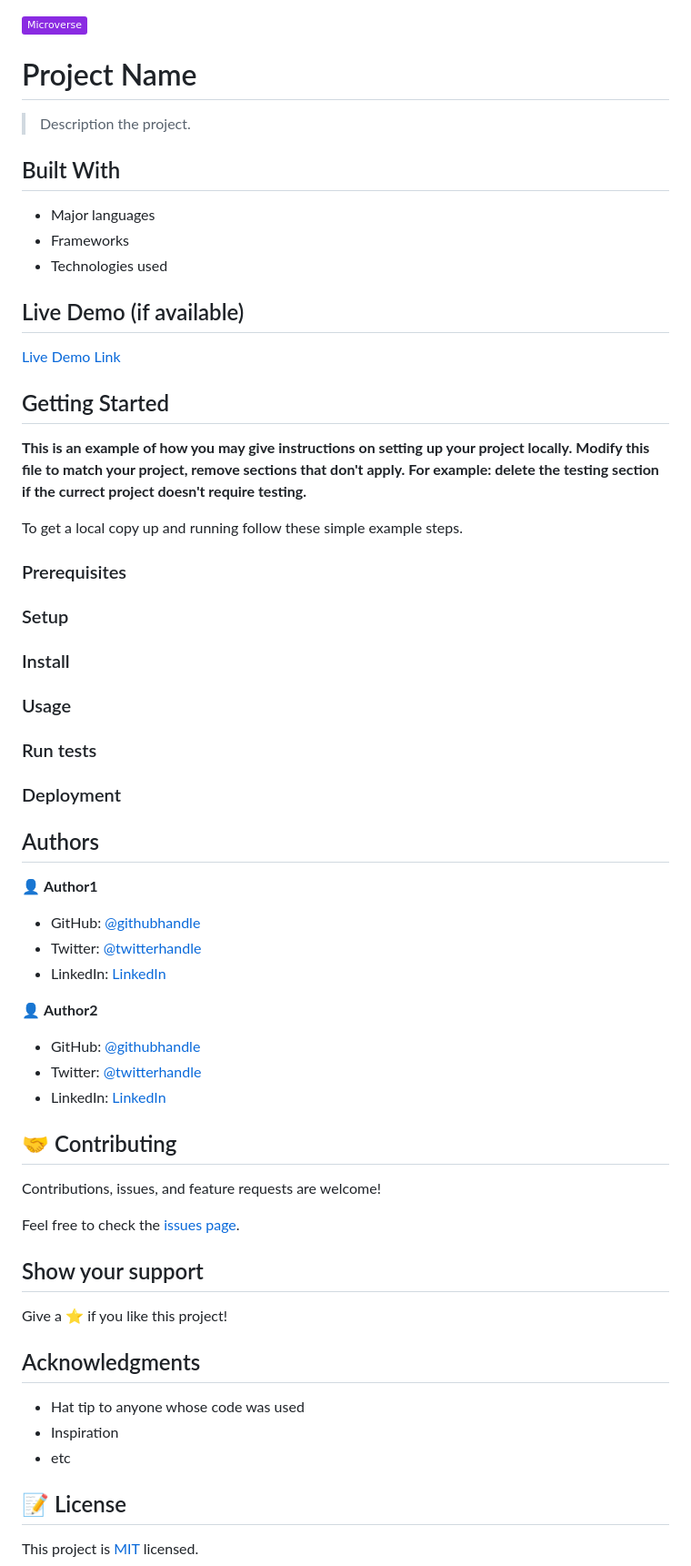
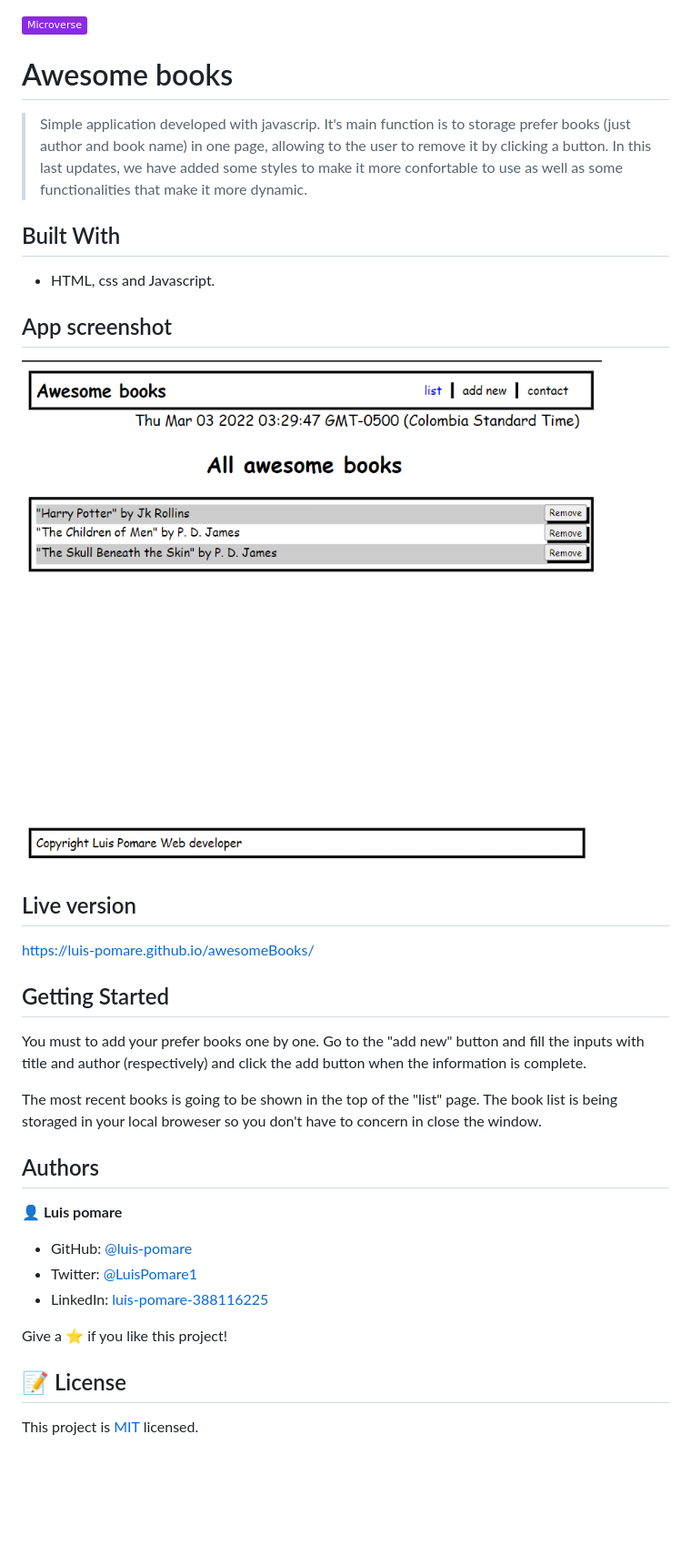
Before and after one commit to luis-pomare/awesomeBooks, a Markdown page: README.md, the part around the change. Shown: that part at 91% size. GitHub-like rendering; pictures changed too: images/app_screenshot.png (added); badges without logos; blank space fills up the shorter version.

```diff
--- a/README.md
+++ b/README.md
@@ -1,72 +1,36 @@
 ![](https://img.shields.io/badge/Microverse-blueviolet)
 
-# Project Name
+# Awesome books
 
-> Description the project.
-
+> Simple application developed with javascrip. It's main function is to storage prefer books (just author and book name) in one page, allowing to the user to remove it by clicking a button. In this last updates, we have added some styles to make it more confortable to use as well as some functionalities that make it more dynamic.
 
 ## Built With
 
-- Major languages
-- Frameworks
-- Technologies used
+- HTML, css and Javascript.
 
-## Live Demo (if available)
+## App screenshot
 
-[Live Demo Link](https://livedemo.com)
+![](images/app_screenshot.png)
 
+## Live version
+
+https://luis-pomare.github.io/awesomeBooks/
 
 ## Getting Started
 
-**This is an example of how you may give instructions on setting up your project locally.**
-**Modify this file to match your project, remove sections that don't apply. For example: delete the testing section if the currect project doesn't require testing.**
+You must to add your prefer books one by one. Go to the "add new" button and fill the inputs with title and author (respectively) and click the add button when the information is complete.
 
-
-To get a local copy up and running follow these simple example steps.
-
-### Prerequisites
-
-### Setup
-
-### Install
-
-### Usage
-
-### Run tests
-
-### Deployment
-
-
+The most recent books is going to be shown in the top of the "list" page. The book list is being storaged in your local broweser so you don't have to concern in close the window.
 
 ## Authors
 
-👤 **Author1**
+👤 **Luis pomare**
 
-- GitHub: [@githubhandle](https://github.com/githubhandle)
-- Twitter: [@twitterhandle](https://twitter.com/twitterhandle)
-- LinkedIn: [LinkedIn](https://linkedin.com/in/linkedinhandle)
-
-👤 **Author2**
-
-- GitHub: [@githubhandle](https://github.com/githubhandle)
-- Twitter: [@twitterhandle](https://twitter.com/twitterhandle)
-- LinkedIn: [LinkedIn](https://linkedin.com/in/linkedinhandle)
-
-## 🤝 Contributing
-
-Contributions, issues, and feature requests are welcome!
-
-Feel free to check the [issues page](../../issues/).
-
-## Show your support
+- GitHub: [@luis-pomare](https://github.com/luis-pomare)
+- Twitter: [@LuisPomare1](https://twitter.com/LuisPomare1)
+- LinkedIn: [luis-pomare-388116225](https://www.linkedin.com/in/luis-pomare-388116225/)
 
 Give a ⭐️ if you like this project!
-
-## Acknowledgments
-
-- Hat tip to anyone whose code was used
-- Inspiration
-- etc
 
 ## 📝 License
 
```
Also changed, not shown: 8 other files.
